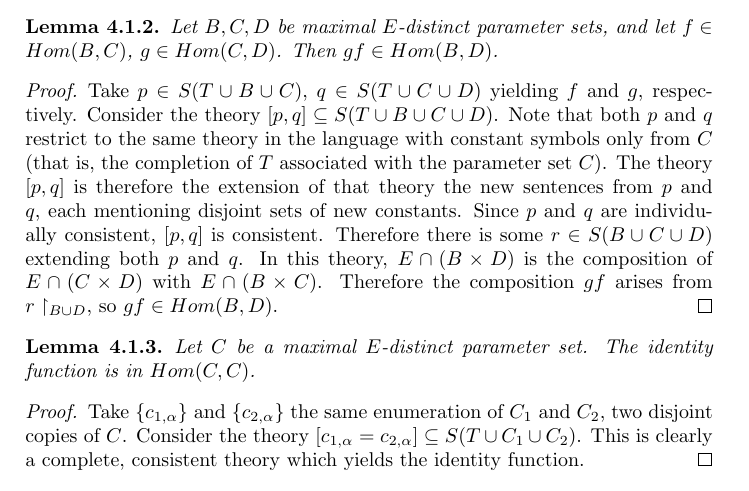
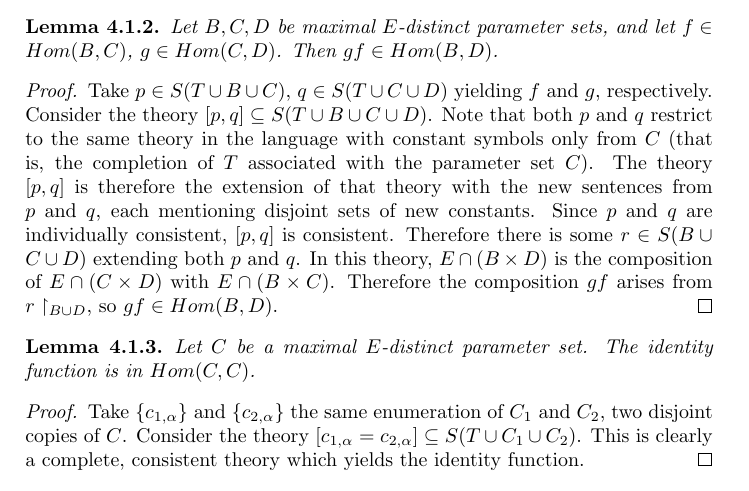
Before and after one commit to MikeHaskel/galois-lascar-exposition, a LaTeX document (galois-lascar-exposition.tex): part of page 6 of 7, cut so that both start at the same text. Compiled offline with pdfLaTeX.

Commit message:
typo fix

```diff
--- a/galois-lascar-exposition.tex
+++ b/galois-lascar-exposition.tex
@@ -411,9 +411,9 @@ group associated with the relation.
   and \(q\) restrict to the same theory in the language with constant
   symbols only from \(C\) (that is, the completion of \(T\) associated
   with the parameter set \(C\)).  The theory \([p,q]\) is therefore
-  the extension of that theory the new sentences from \(p\) and \(q\),
-  each mentioning disjoint sets of new constants.  Since \(p\) and
-  \(q\) are individually consistent, \([p,q]\) is consistent.
+  the extension of that theory with the new sentences from \(p\) and
+  \(q\), each mentioning disjoint sets of new constants.  Since \(p\)
+  and \(q\) are individually consistent, \([p,q]\) is consistent.
   Therefore there is some \(r \in S(B \cup C \cup D)\) extending both
   \(p\) and \(q\).  In this theory, \(E \cap (B \times D)\) is the
   composition of \(E \cap (C \times D)\) with \(E \cap (B \times C)\).
```
